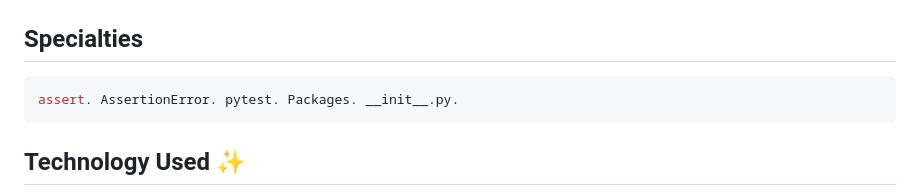
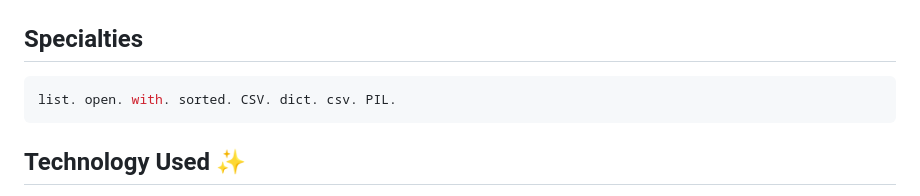
Before and after one commit to PeJiR/Harvard-s-Professional-Certificate-in-Computer-Science-for-Python-Programming, a Markdown page: CS50P | Introduction-to-Programming-with-Python/Problem Set 6 _File I O/readme.md, the part around the change. Rendered like a GitHub page.

````diff
--- a/CS50P | Introduction-to-Programming-with-Python/Problem Set 6 _File I O/readme.md
+++ b/CS50P | Introduction-to-Programming-with-Python/Problem Set 6 _File I O/readme.md
@@ -27,7 +27,7 @@ Week 6  File I/O
 
 ## Specialties
 ```sh
-assert. AssertionError. pytest. Packages. __init__.py.
+list. open. with. sorted. CSV. dict. csv. PIL.
 ```
 ## Technology Used ✨
 
````
